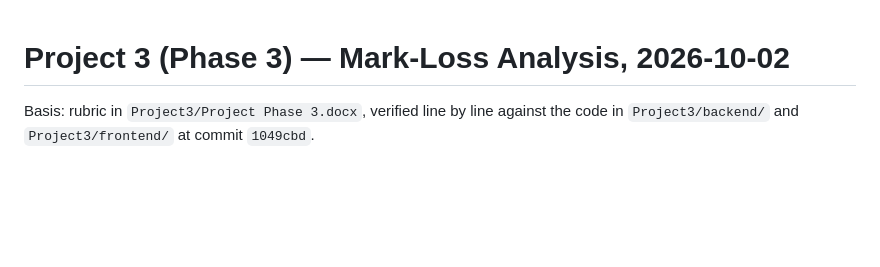
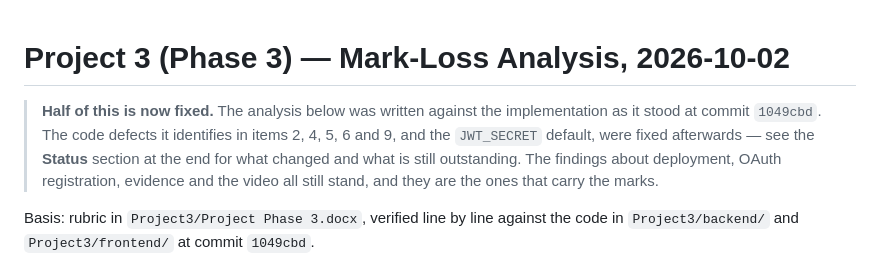
Before and after one commit to YUANDONG-YANG/cloud-computing, a Markdown page: Project3/review/score-risk-2026-10-02.md, the part around one of its changes. Drawn GitHub-style; blank space fills up the shorter version.

```diff
--- a/Project3/review/score-risk-2026-10-02.md
+++ b/Project3/review/score-risk-2026-10-02.md
@@ -1,4 +1,10 @@
 # Project 3 (Phase 3) — Mark-Loss Analysis, 2026-10-02
+
+> **Half of this is now fixed.** The analysis below was written against the implementation as it
+> stood at commit `1049cbd`. The code defects it identifies in items 2, 4, 5, 6 and 9, and the
+> `JWT_SECRET` default, were fixed afterwards — see the **Status** section at the end for what
+> changed and what is still outstanding. The findings about deployment, OAuth registration,
+> evidence and the video all still stand, and they are the ones that carry the marks.
 
 Basis: rubric in `Project3/Project Phase 3.docx`, verified line by line against the code in
 `Project3/backend/` and `Project3/frontend/` at commit `1049cbd`.
```
Also changed, not shown: other parts of Project3/review/score-risk-2026-10-02.md (+47 -3 lines).
